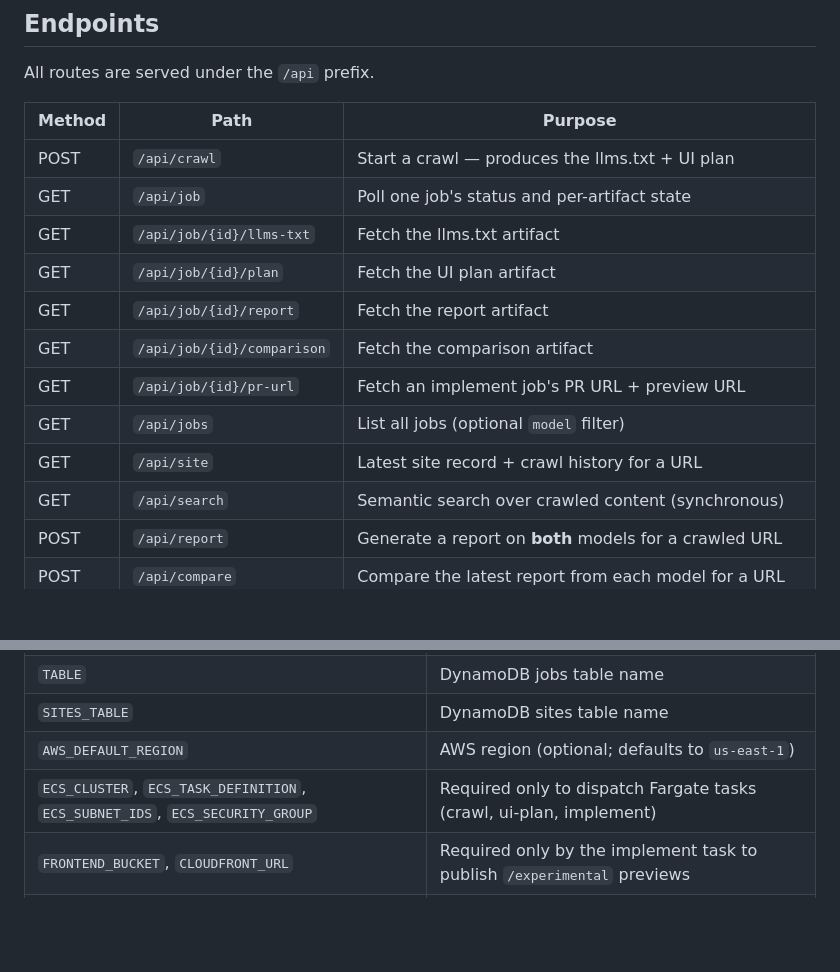
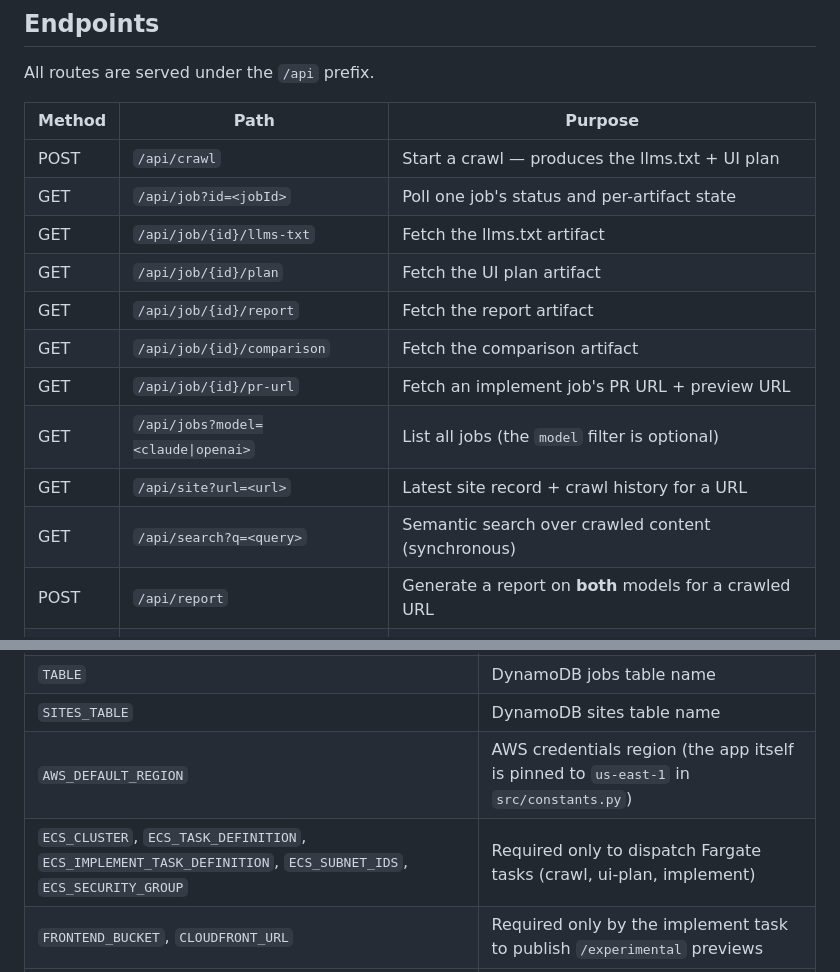
Before and after one commit to ejaimez14/llms-txt, a Markdown page: README.md, 2 parts joined by grey strips. Drawn GitHub-style; blank space fills up the shorter version.

Commit message:
Refine README diagrams: show recrawl loop, split Titan embeddings, label frontend bucket; fix env table + endpoint query params
Co-Authored-By: Claude Opus 4.8 (1M context) <noreply@anthropic.com>

```diff
--- a/README.md
+++ b/README.md
@@ -81,15 +85,15 @@ All routes are served under the `/api` prefix.
 | Method | Path | Purpose |
 | --- | --- | --- |
 | POST | `/api/crawl` | Start a crawl — produces the llms.txt + UI plan |
-| GET | `/api/job` | Poll one job's status and per-artifact state |
+| GET | `/api/job?id=<jobId>` | Poll one job's status and per-artifact state |
 | GET | `/api/job/{id}/llms-txt` | Fetch the llms.txt artifact |
 | GET | `/api/job/{id}/plan` | Fetch the UI plan artifact |
 | GET | `/api/job/{id}/report` | Fetch the report artifact |
 | GET | `/api/job/{id}/comparison` | Fetch the comparison artifact |
 | GET | `/api/job/{id}/pr-url` | Fetch an implement job's PR URL + preview URL |
-| GET | `/api/jobs` | List all jobs (optional `model` filter) |
-| GET | `/api/site` | Latest site record + crawl history for a URL |
-| GET | `/api/search` | Semantic search over crawled content (synchronous) |
+| GET | `/api/jobs?model=<claude\|openai>` | List all jobs (the `model` filter is optional) |
+| GET | `/api/site?url=<url>` | Latest site record + crawl history for a URL |
+| GET | `/api/search?q=<query>` | Semantic search over crawled content (synchronous) |
 | POST | `/api/report` | Generate a report on **both** models for a crawled URL |
 | POST | `/api/compare` | Compare the latest report from each model for a URL |
 | POST | `/api/implement` | Open a GitHub PR for a UI plan and publish a live preview |
@@ -126,8 +130,8 @@ Create a `.env` file (gitignored) with the following variable **names** — supp
 | `BUCKET` | S3 bucket for artifact content |
 | `TABLE` | DynamoDB jobs table name |
 | `SITES_TABLE` | DynamoDB sites table name |
-| `AWS_DEFAULT_REGION` | AWS region (optional; defaults to `us-east-1`) |
-| `ECS_CLUSTER`, `ECS_TASK_DEFINITION`, `ECS_SUBNET_IDS`, `ECS_SECURITY_GROUP` | Required only to dispatch Fargate tasks (crawl, ui-plan, implement) |
+| `AWS_DEFAULT_REGION` | AWS credentials region (the app itself is pinned to `us-east-1` in `src/constants.py`) |
+| `ECS_CLUSTER`, `ECS_TASK_DEFINITION`, `ECS_IMPLEMENT_TASK_DEFINITION`, `ECS_SUBNET_IDS`, `ECS_SECURITY_GROUP` | Required only to dispatch Fargate tasks (crawl, ui-plan, implement) |
 | `FRONTEND_BUCKET`, `CLOUDFRONT_URL` | Required only by the implement task to publish `/experimental` previews |
 | `RECRAWL_QUEUE_URL` | SQS queue URL for the recrawl handler |
 
```
Also changed, not shown: other parts of README.md (+9 -5 lines).
